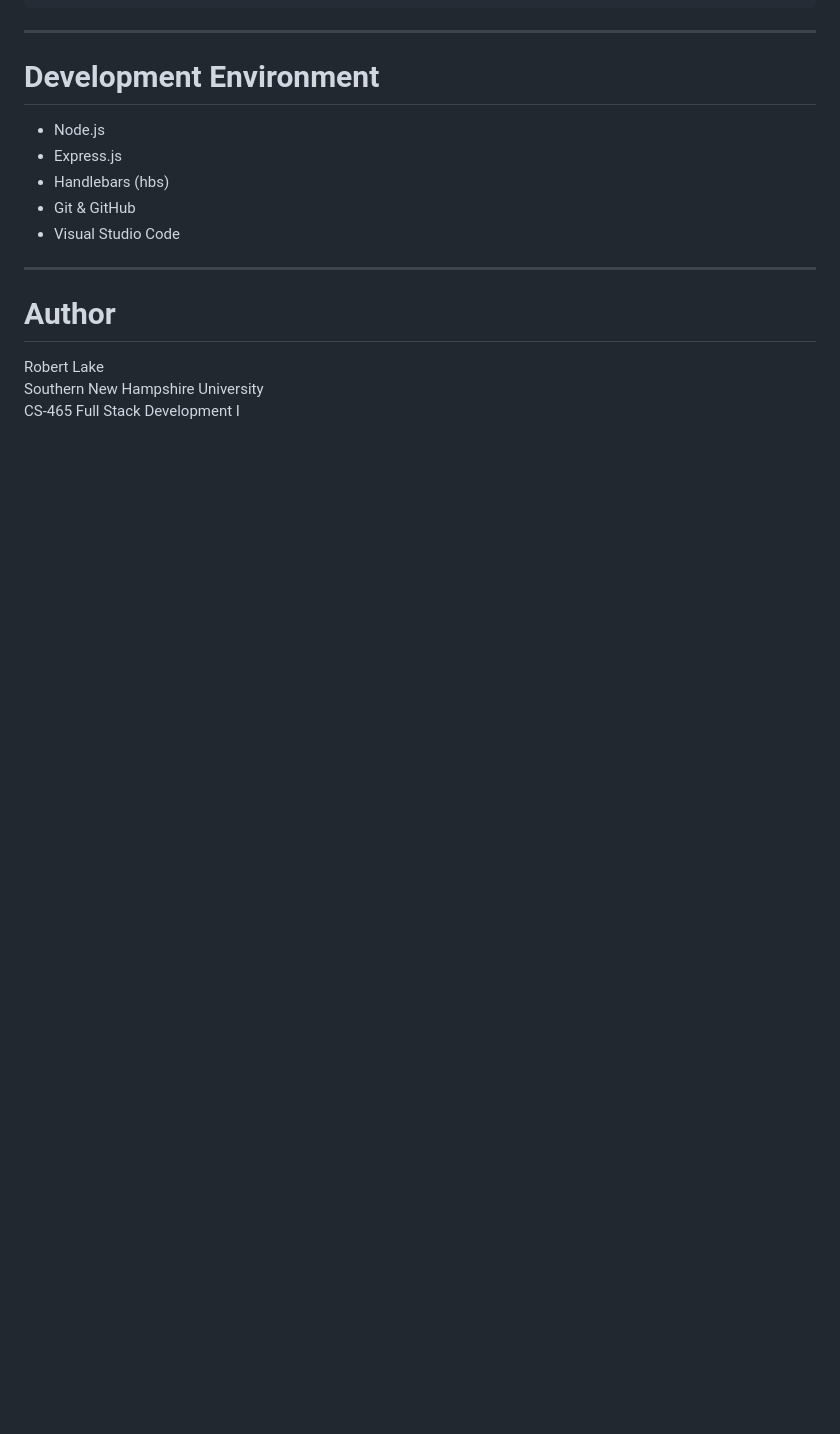
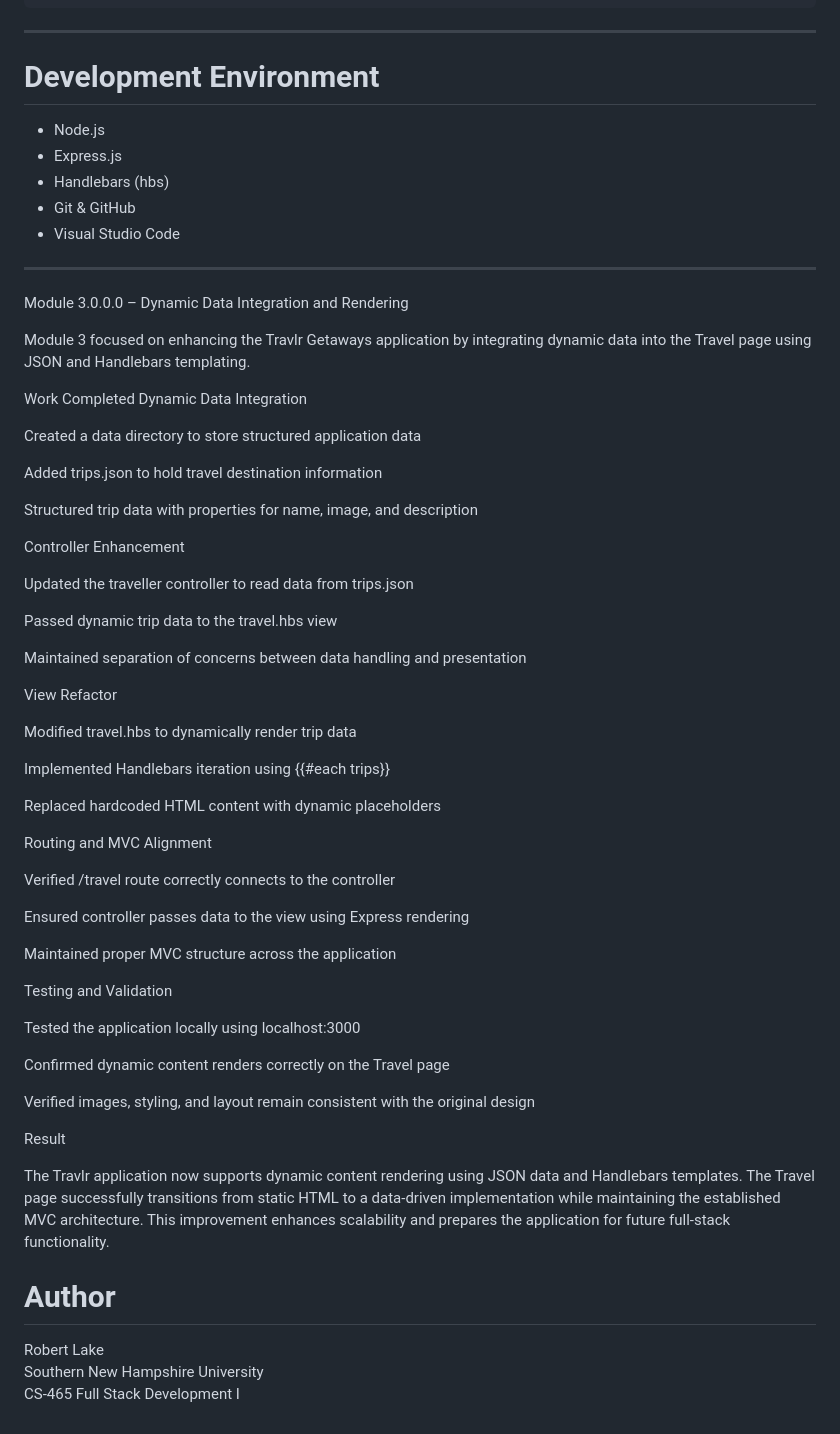
Before and after one commit to MarineSniper666/CS-465-14116-M01-Full-Stack-Development-I-2026, a Markdown page: README.md, the part around the change. GitHub-like rendering; blank space fills up the shorter version.

Commit message:
Update README.md
Update version 3.0.0.0

```diff
--- a/README.md
+++ b/README.md
@@ -149,6 +149,55 @@ CS-465-14116-M01-Full-Stack-Development-I-2026
 
 ---
 
+Module 3.0.0.0 – Dynamic Data Integration and Rendering
+
+Module 3 focused on enhancing the Travlr Getaways application by integrating dynamic data into the Travel page using JSON and Handlebars templating.
+
+Work Completed
+Dynamic Data Integration
+
+Created a data directory to store structured application data
+
+Added trips.json to hold travel destination information
+
+Structured trip data with properties for name, image, and description
+
+Controller Enhancement
+
+Updated the traveller controller to read data from trips.json
+
+Passed dynamic trip data to the travel.hbs view
+
+Maintained separation of concerns between data handling and presentation
+
+View Refactor
+
+Modified travel.hbs to dynamically render trip data
+
+Implemented Handlebars iteration using {{#each trips}}
+
+Replaced hardcoded HTML content with dynamic placeholders
+
+Routing and MVC Alignment
+
+Verified /travel route correctly connects to the controller
+
+Ensured controller passes data to the view using Express rendering
+
+Maintained proper MVC structure across the application
+
+Testing and Validation
+
+Tested the application locally using localhost:3000
+
+Confirmed dynamic content renders correctly on the Travel page
+
+Verified images, styling, and layout remain consistent with the original design
+
+Result
+
+The Travlr application now supports dynamic content rendering using JSON data and Handlebars templates. The Travel page successfully transitions from static HTML to a data-driven implementation while maintaining the established MVC architecture. This improvement enhances scalability and prepares the application for future full-stack functionality.
+
 # Author
 Robert Lake
 Southern New Hampshire University
```
